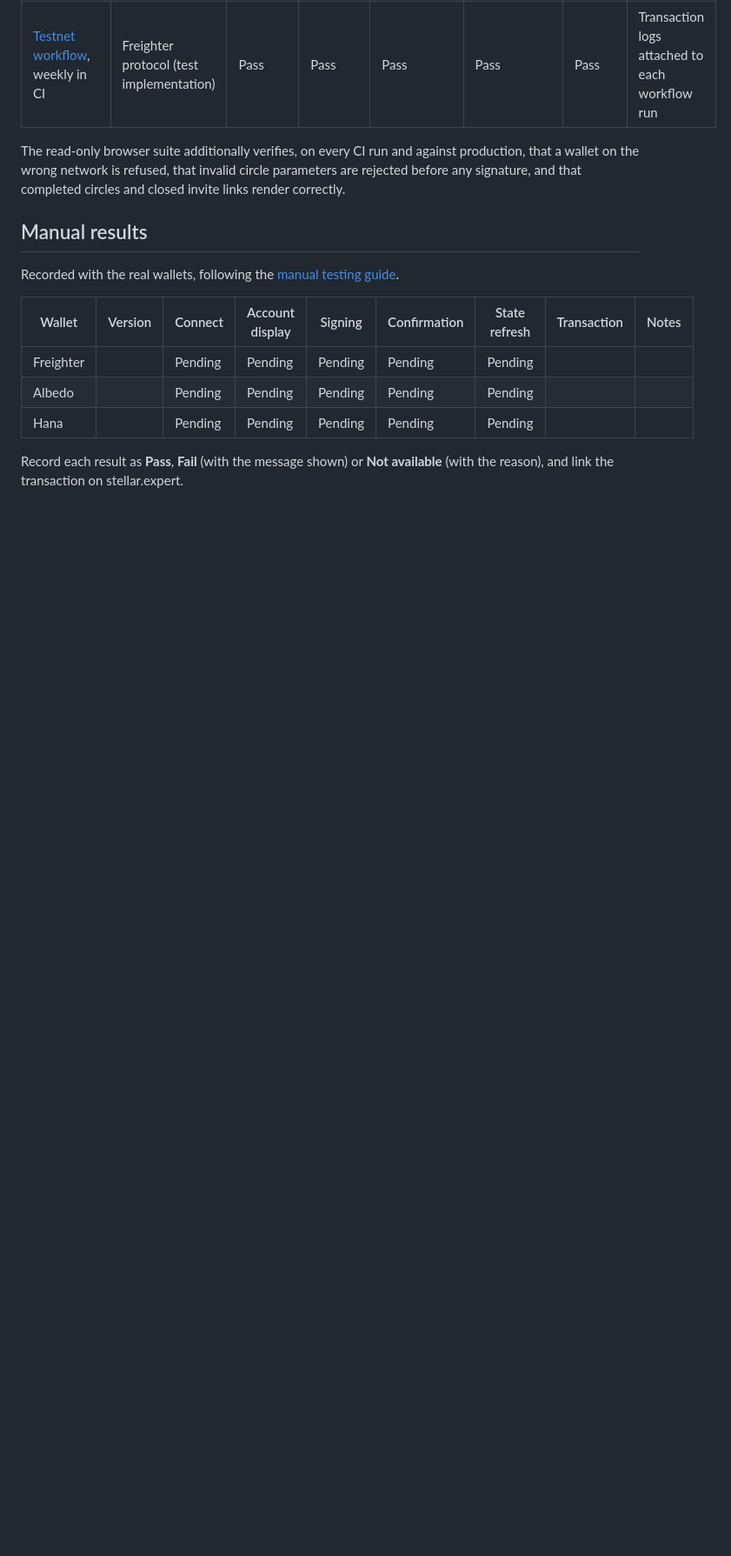
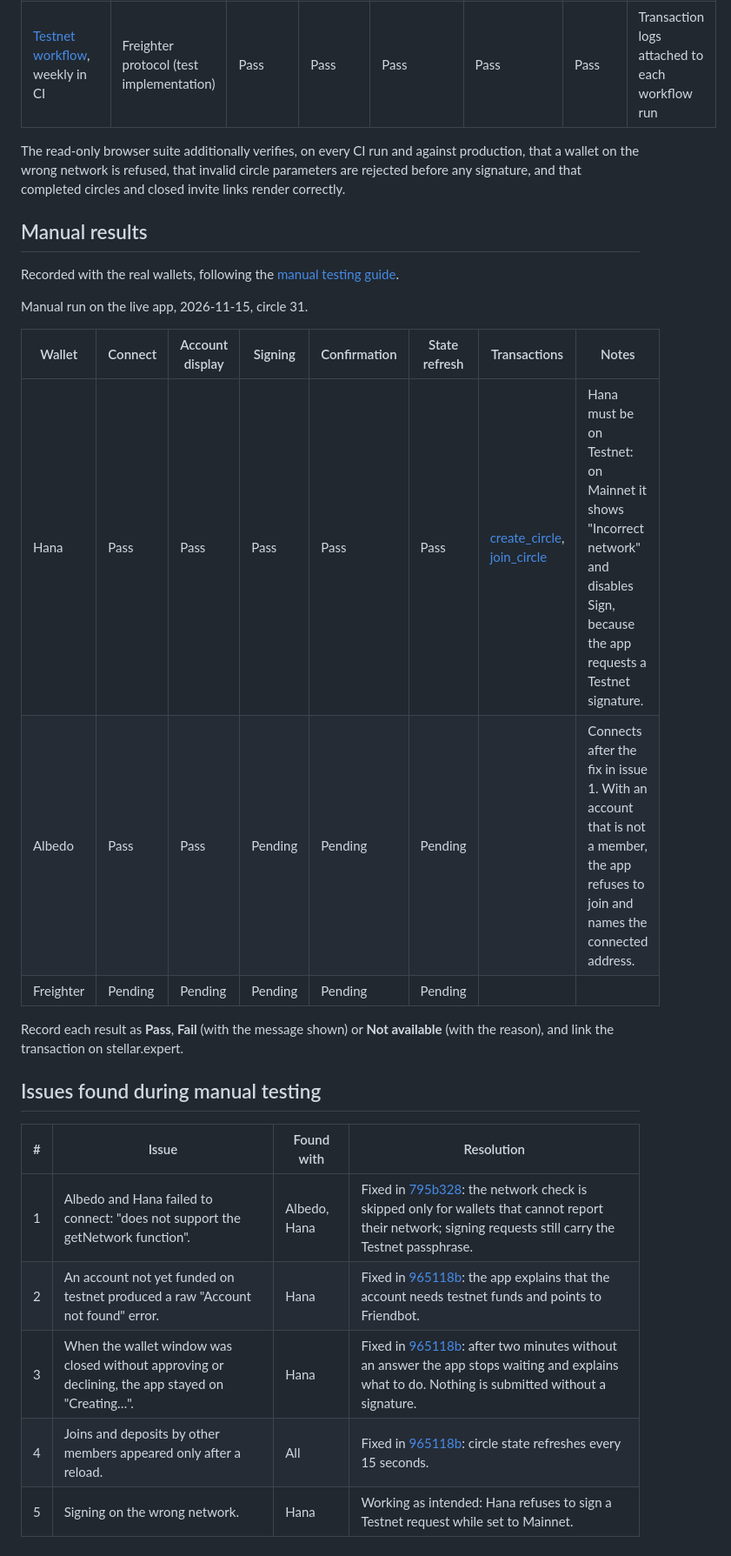
Before and after one commit to fivauygn/halka, a Markdown page: docs/acceptance-report.md, the part around the change. Shown at 87% size. GitHub-like rendering; blank space fills up the shorter version.

Commit message:
docs: record manual acceptance results and issues found
Add Hana's manual results (circle 31), Albedo's connection result, the
issues found during manual testing with their fixes, and screenshots of
the wallet picker, the read-only payout check and the wrong-network
refusal.

```diff
--- a/docs/acceptance-report.md
+++ b/docs/acceptance-report.md
@@ -31,11 +31,23 @@ signature, and that completed circles and closed invite links render correctly.
 
 Recorded with the real wallets, following the [manual testing guide](manual-testing.md).
 
-| Wallet | Version | Connect | Account display | Signing | Confirmation | State refresh | Transaction | Notes |
-| --- | --- | --- | --- | --- | --- | --- | --- | --- |
-| Freighter | | Pending | Pending | Pending | Pending | Pending | | |
-| Albedo | | Pending | Pending | Pending | Pending | Pending | | |
-| Hana | | Pending | Pending | Pending | Pending | Pending | | |
+Manual run on the live app, 2026-11-15, circle 31.
+
+| Wallet | Connect | Account display | Signing | Confirmation | State refresh | Transactions | Notes |
+| --- | --- | --- | --- | --- | --- | --- | --- |
+| Hana | Pass | Pass | Pass | Pass | Pass | [create_circle](https://stellar.expert/explorer/testnet/tx/4a014b28fed1b9b8f4f4e4fdbcbcffdd133f2b4af90f09077da1ff403166b6ca), [join_circle](https://stellar.expert/explorer/testnet/tx/81ef0623c135c312ee4fd206985be7237de44e441b9b06ccad032e489d77291e) | Hana must be on Testnet: on Mainnet it shows "Incorrect network" and disables Sign, because the app requests a Testnet signature. |
+| Albedo | Pass | Pass | Pending | Pending | Pending | | Connects after the fix in issue 1. With an account that is not a member, the app refuses to join and names the connected address. |
+| Freighter | Pending | Pending | Pending | Pending | Pending | | |
 
 Record each result as **Pass**, **Fail** (with the message shown) or **Not available** (with the
 reason), and link the transaction on stellar.expert.
+
+## Issues found during manual testing
+
+| # | Issue | Found with | Resolution |
+| --- | --- | --- | --- |
+| 1 | Albedo and Hana failed to connect: "does not support the getNetwork function". | Albedo, Hana | Fixed in [795b328](https://github.com/fivauygn/halka/commit/795b328): the network check is skipped only for wallets that cannot report their network; signing requests still carry the Testnet passphrase. |
+| 2 | An account not yet funded on testnet produced a raw "Account not found" error. | Hana | Fixed in [965118b](https://github.com/fivauygn/halka/commit/965118b): the app explains that the account needs testnet funds and points to Friendbot. |
+| 3 | When the wallet window was closed without approving or declining, the app stayed on "Creating…". | Hana | Fixed in [965118b](https://github.com/fivauygn/halka/commit/965118b): after two minutes without an answer the app stops waiting and explains what to do. Nothing is submitted without a signature. |
+| 4 | Joins and deposits by other members appeared only after a reload. | All | Fixed in [965118b](https://github.com/fivauygn/halka/commit/965118b): circle state refreshes every 15 seconds. |
+| 5 | Signing on the wrong network. | Hana | Working as intended: Hana refuses to sign a Testnet request while set to Mainnet. |
```
Also changed, not shown: docs/wallet-integration.md (+10 -1 lines), docs/screenshots/05-wallet-picker.png (added), docs/screenshots/06-payout-preflight.png (added), docs/screenshots/07-wrong-network.png (added).
